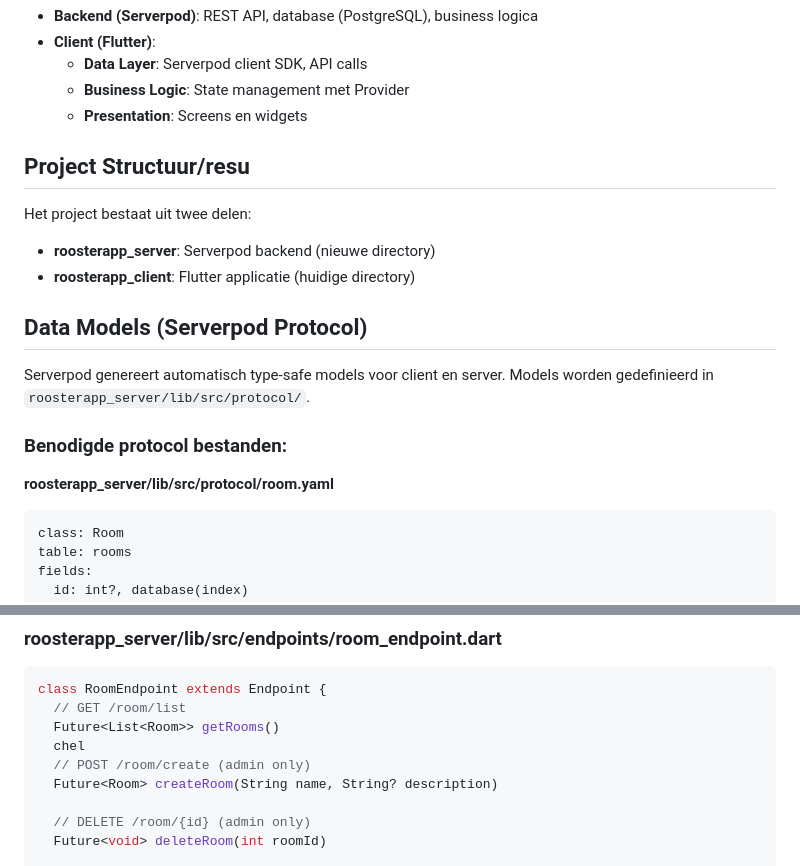
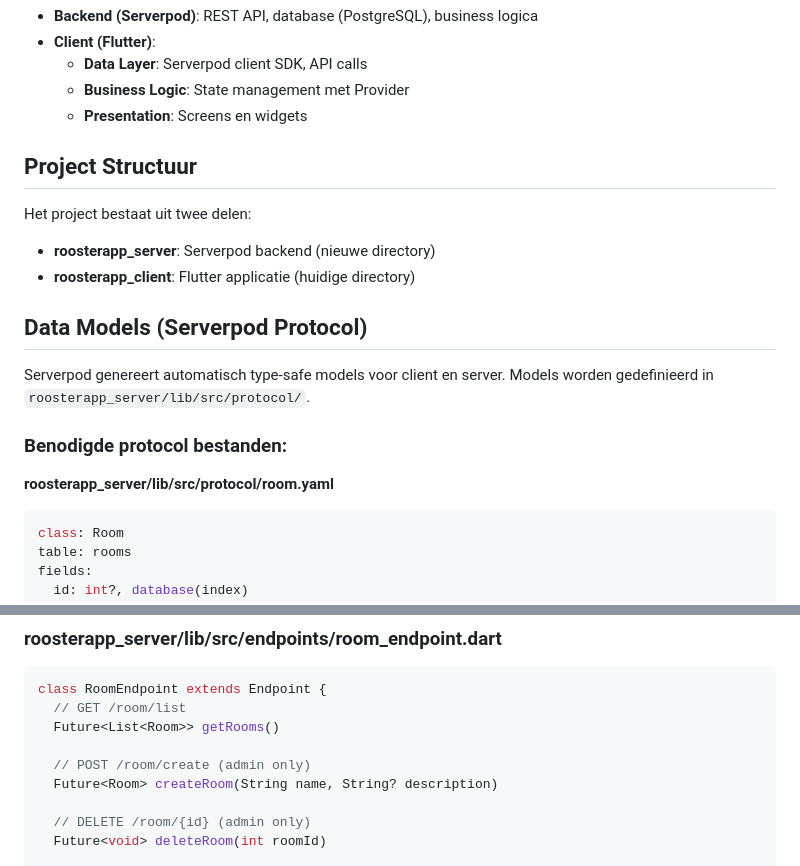
Before and after one commit to hansvdbraak/roosterapp, a Markdown page: IMPLEMENTATIEPLAN.md, 2 parts joined by grey strips. Rendered like a GitHub page.

````diff
--- a/IMPLEMENTATIEPLAN.md
+++ b/IMPLEMENTATIEPLAN.md
@@ -13,7 +13,7 @@ Flutter applicatie voor het reserveren van ruimtes in blokken van 30 minuten. Ge
   - **Business Logic**: State management met Provider
   - **Presentation**: Screens en widgets
 
-## Project Structuur/resu
+## Project Structuur
 
 Het project bestaat uit twee delen:
 - **roosterapp_server**: Serverpod backend (nieuwe directory)
@@ -26,7 +26,7 @@ Serverpod genereert automatisch type-safe models voor client en server. Models w
 ### Benodigde protocol bestanden:
 
 **roosterapp_server/lib/src/protocol/room.yaml**
-```yam
+```yaml
 class: Room
 table: rooms
 fields:
@@ -137,7 +137,7 @@ class AuthEndpoint extends Endpoint {
 class RoomEndpoint extends Endpoint {
   // GET /room/list
   Future<List<Room>> getRooms()
-  chel
+
   // POST /room/create (admin only)
   Future<Room> createRoom(String name, String? description)
 
````
Also changed, not shown: other parts of IMPLEMENTATIEPLAN.md (+13 -13 lines).
